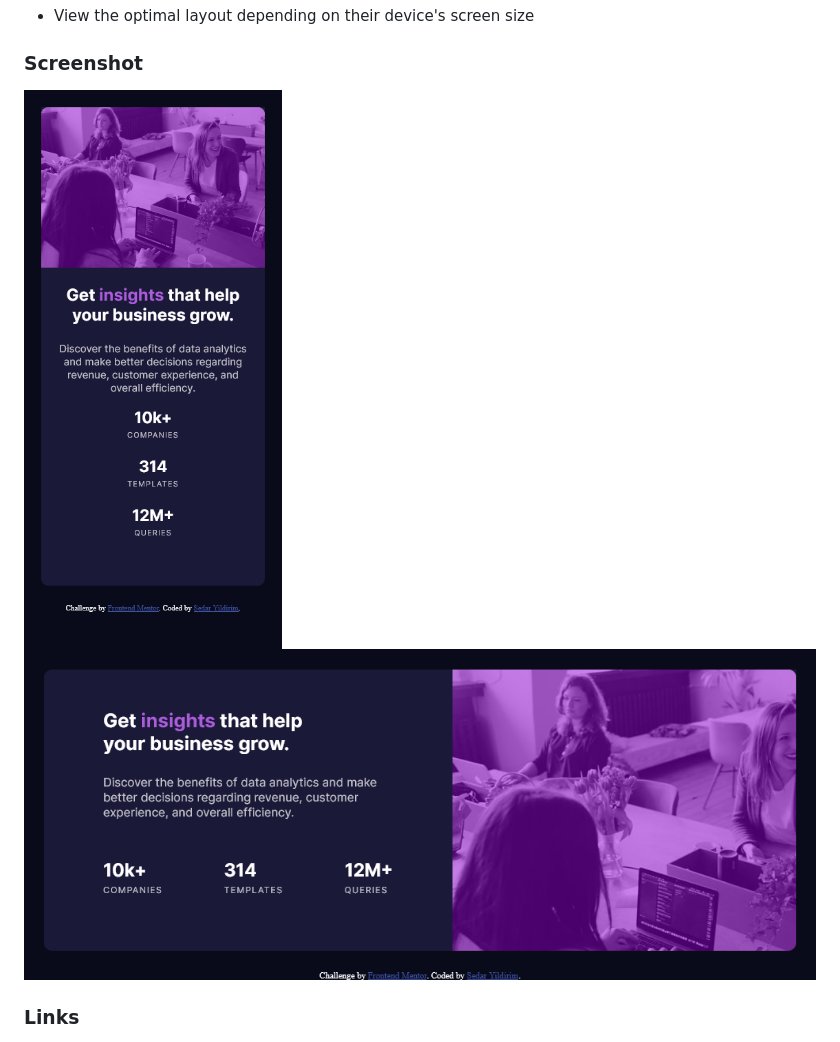
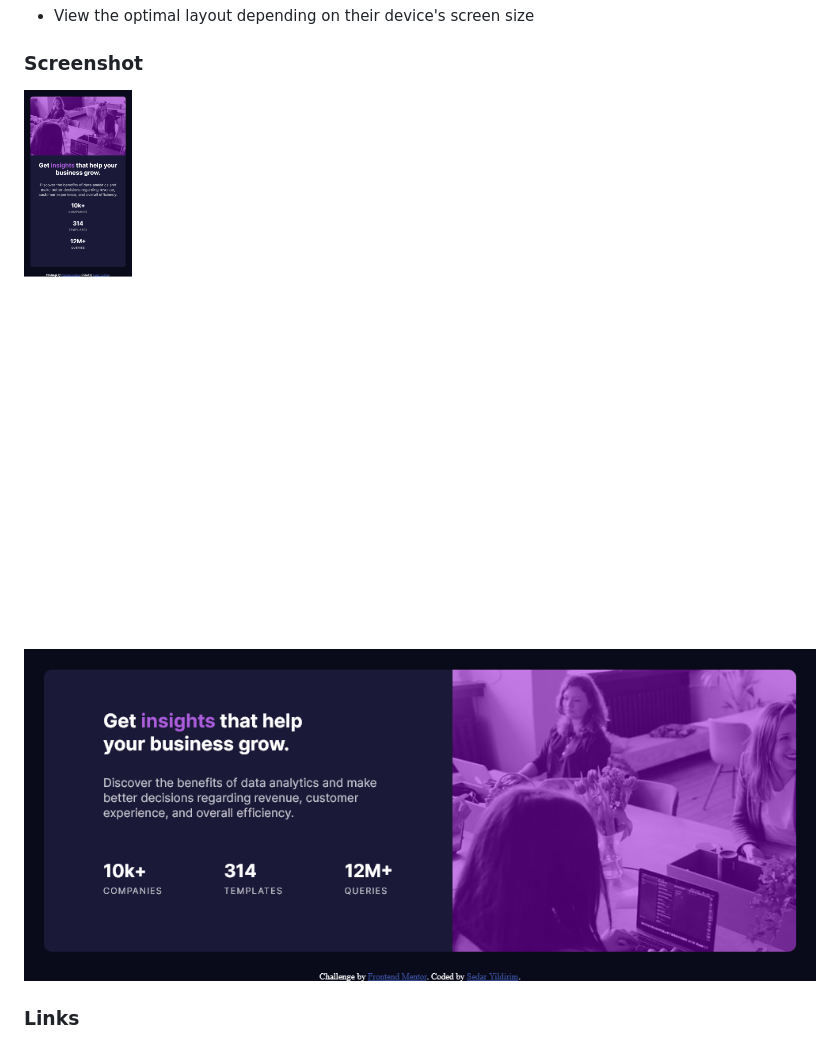
Before and after one commit to sedaryildirim/stats-preview-card-component, a Markdown page: README.md, the part around the change. Rendered like a GitHub page; pictures changed too: images/SS_Desktop.jpg (deleted), images/SS_Mobile.jpg (deleted), images/desktop_ss.png (added).

Commit message:
readme update, css img fix, ss fix

```diff
--- a/README.md
+++ b/README.md
@@ -26,8 +26,8 @@ Users should be able to:
 
 ### Screenshot
 
-![](./images/SS_Mobile.jpg)
-![](./images/SS_Desktop.jpg)
+![](./images/mobile_ss.png)
+![](./images/desktop_ss.png)
 
 ### Links
 
```
Also changed, not shown: 1 other file.
